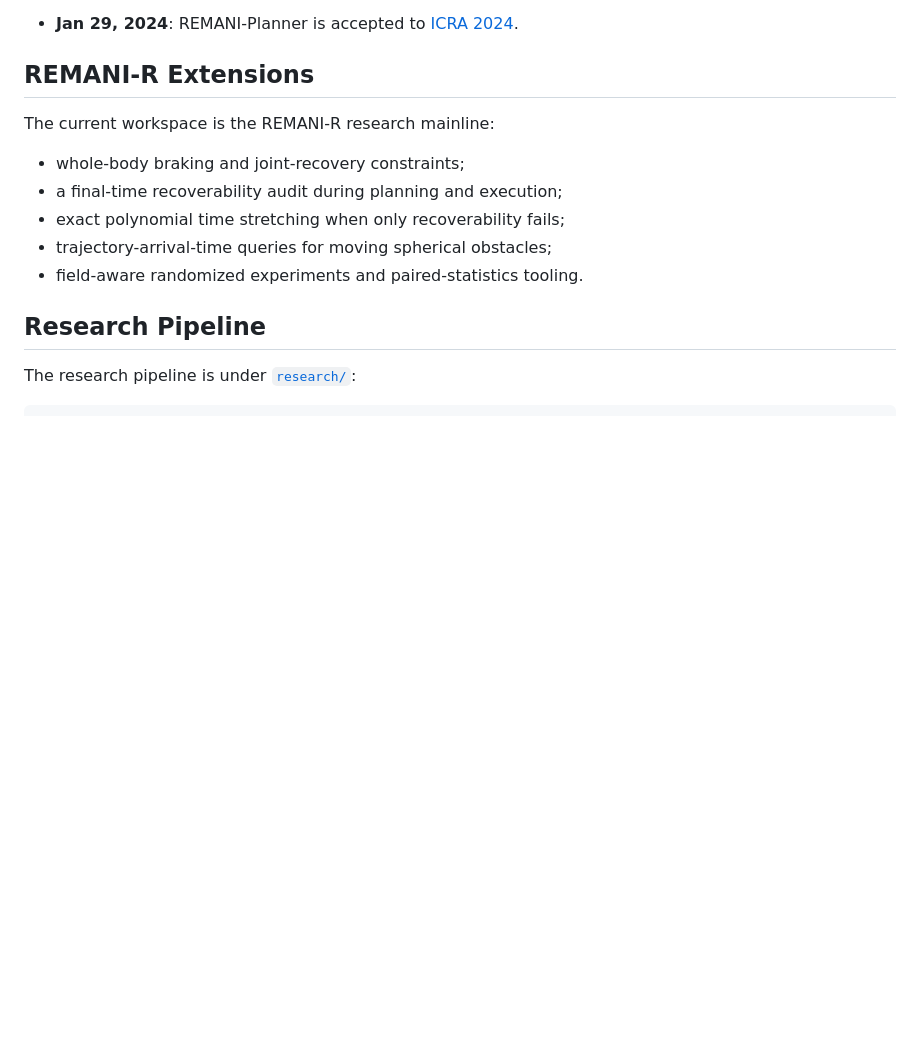
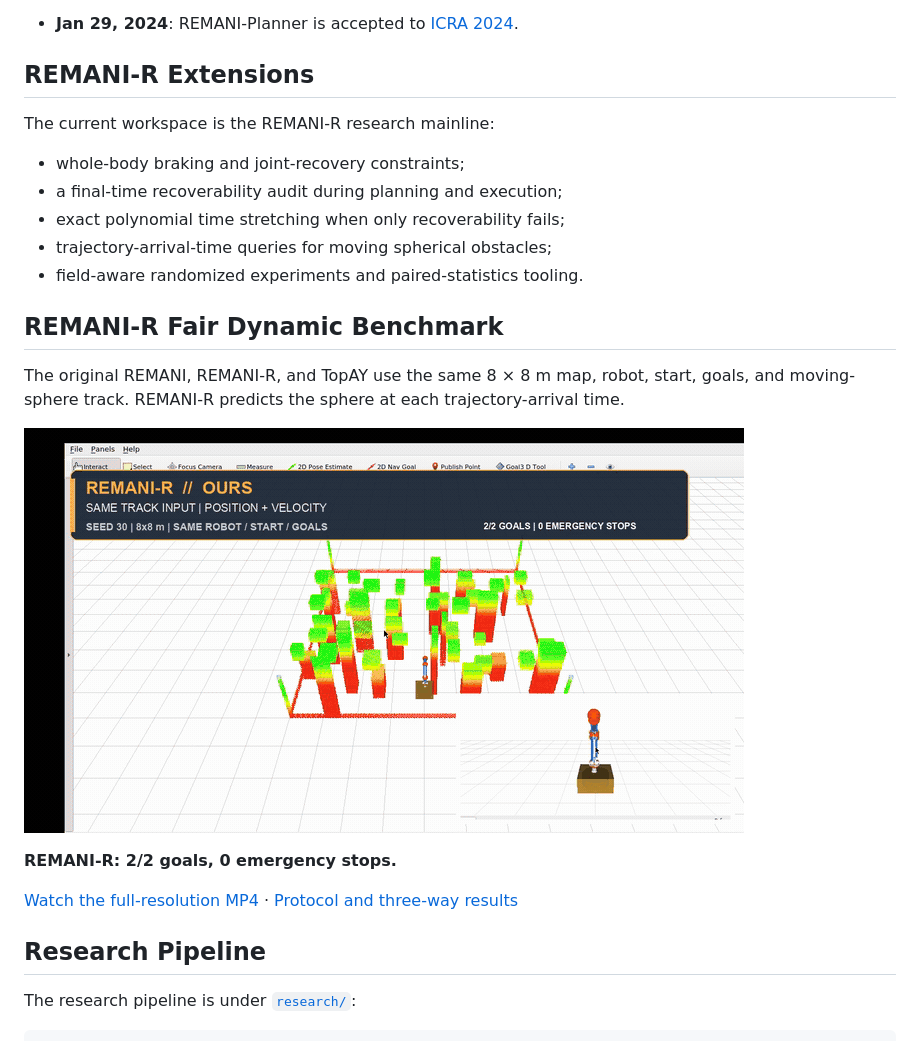
Before and after one commit to helloaisvg/WBC, a Markdown page: README.md, the part around the change. Rendered like a GitHub page; pictures changed too: research/figures/fair_remani_r_dynamic_preview.gif (added); blank space fills up the shorter version.

Commit message:
README: add fair dynamic benchmark demo

```diff
--- a/README.md
+++ b/README.md
@@ -17,6 +17,19 @@ The current workspace is the REMANI-R research mainline:
 - exact polynomial time stretching when only recoverability fails;
 - trajectory-arrival-time queries for moving spherical obstacles;
 - field-aware randomized experiments and paired-statistics tooling.
+
+## REMANI-R Fair Dynamic Benchmark
+
+The original REMANI, REMANI-R, and TopAY use the same 8 × 8 m map, robot,
+start, goals, and moving-sphere track. REMANI-R predicts the sphere at each
+trajectory-arrival time.
+
+[![REMANI-R fair dynamic benchmark](research/figures/fair_remani_r_dynamic_preview.gif)](research/media/fair_remani_r_dynamic.mp4)
+
+**REMANI-R: 2/2 goals, 0 emergency stops.**
+
+[Watch the full-resolution MP4](research/media/fair_remani_r_dynamic.mp4) ·
+[Protocol and three-way results](research/docs/fair_dynamic_benchmark.md)
 
 ## Research Pipeline
 
```
